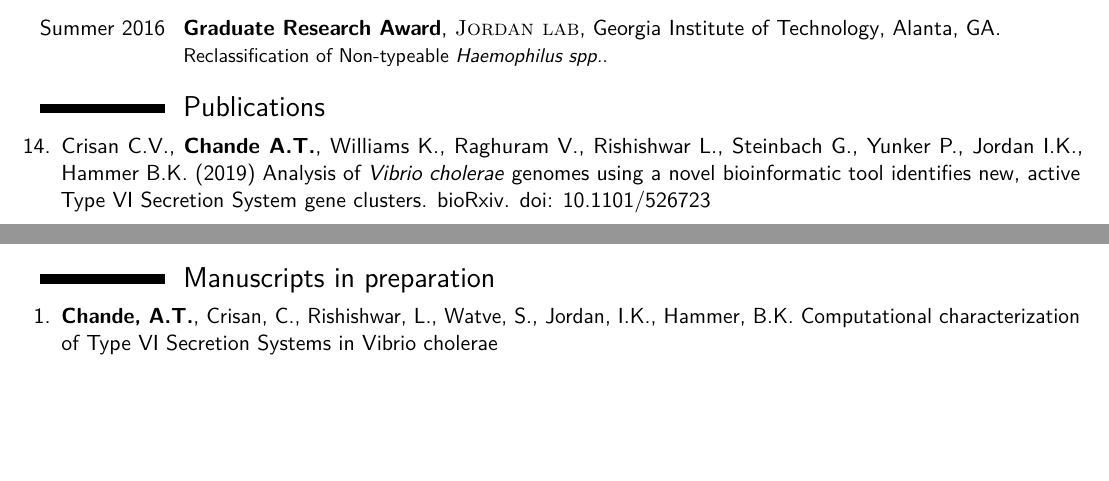
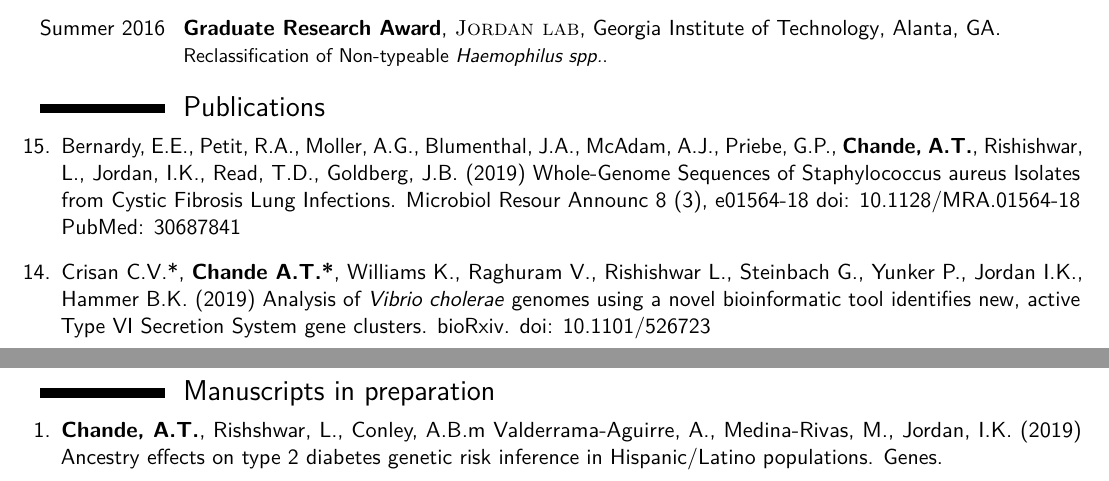
Before and after one commit to ar0ch/cv, a LaTeX CV (main.tex): two parts of pages 2 and 3 of 3 before the commit and two parts of pages 2 and 4 of 4 after it, joined at a grey line, cut so that both start at the same text, the shorter picture padded with empty space. Compiled offline with pdfLaTeX.

Commit message:
Add last few new papers

```diff
--- a/main.tex
+++ b/main.tex
@@ -153,9 +153,10 @@
 \section{Publications}
 
 \begin{etaremune}
-\item Crisan C.V., \textbf{Chande A.T.}, Williams K., Raghuram V., Rishishwar L., Steinbach G., Yunker P., Jordan I.K., Hammer B.K. (2019) Analysis of \textit{Vibrio cholerae} genomes using a novel bioinformatic tool identifies new, active Type VI Secretion System gene clusters. bioRxiv. \doi{10.1101/526723}
+\item Bernardy, E.E., Petit, R.A., Moller, A.G., Blumenthal, J.A., McAdam, A.J., Priebe, G.P., \textbf{Chande, A.T.}, Rishishwar, L., Jordan, I.K., Read, T.D.,  Goldberg, J.B. (2019) Whole-Genome Sequences of Staphylococcus aureus Isolates from Cystic Fibrosis Lung Infections. Microbiol Resour Announc 8 (3), e01564-18 \doi{10.1128/MRA.01564-18} \pubmed{30687841 }
+\item Crisan C.V.*, \textbf{Chande A.T.*}, Williams K., Raghuram V., Rishishwar L., Steinbach G., Yunker P., Jordan I.K., Hammer B.K. (2019) Analysis of \textit{Vibrio cholerae} genomes using a novel bioinformatic tool identifies new, active Type VI Secretion System gene clusters. bioRxiv. \doi{10.1101/526723}
 \item \textbf{Chande, A.T.}, Wang, L., Rishishwar, L., Conley, A.B., Norris, E.T., Valderrama-Aguirre, A., Jordan, I.K. (2018) GlobAl Distribution of GEnetic Traits (GADGET) web server: polygenic trait scores worldwide. Nucleic Acids Research. \doi{10.1093/nar/gky415}. \pubmed{29788182}
-\item Cho, C., \textbf{Chande, A.T.}, Gakhar, L., Hunt, J., Ketterer, M. R., Apicella, M. A. (2018) Characterization of a nontypeable Haemophilus influenzae Thermonuclease. PLoS One. \doi{10.1371/journal.pone.0197010}. \pubmed{29746527}
+\item Cho, C.*, \textbf{Chande, A.T.*}, Gakhar, L., Hunt, J., Ketterer, M. R., Apicella, M. A. (2018) Characterization of a nontypeable Haemophilus influenzae Thermonuclease. PLoS One. \doi{10.1371/journal.pone.0197010}. \pubmed{29746527}
 \item Medina-Cordoba, L.K., \textbf{Chande, A.T}, Rishishwar, L., Mayer, L.W., Mari{\~{n}}o-Ram{{\'i}}rez, L., Valderrama-Aguirre, L., Valderrama-Aguirre, A., Kostka, J.E, Jordan, I.K. (2018). Genome sequences of 15 Klebsiella spp. isolates from sugarcane fields in Colombia's Cauca Valley. Genome Announcements. \doi{10.1128/genomeA.00104-18}. \pubmed{29567732}
 \item \textbf{Chande, A.T.}, Rowell, J., Rishishwar, L., Conley, A.B., Norris, E.T., Valderrama-Aguirre, A., Medina-Rivas, M., Jordan, I.K. (2017). Influence of genetic ancestry and socioeconomic status on type 2 diabetes in the diverse Colombian populations of Chocó and Antioquia. Scientific Reports. \doi{10.1038/s41598-017-17380-4}. \pubmed{29215035}
 \item Dale, R., Gr{\"u}ning, B., Sj{\"o}din, A., Rowe, J., Chapman, B. A., Tomkins-Tinch, C. H., . . . \textbf{Chande, A. T.}, . . . K{\"o}ster, J. (2017). Bioconda: A sustainable and comprehensive software distribution for the life sciences. bioRxiv. \doi{10.1101/207092}
@@ -172,7 +173,7 @@
 \section{Manuscripts in preparation}
 
 \begin{etaremune}
-\item \textbf{Chande, A.T.}, Crisan, C., Rishishwar, L., Watve, S., Jordan, I.K., Hammer, B.K. Computational characterization of Type VI Secretion Systems in Vibrio cholerae
+\item \textbf{Chande, A.T.}, Rishshwar, L., Conley, A.B.m Valderrama-Aguirre, A., Medina-Rivas, M., Jordan, I.K. (2019) Ancestry effects on type 2 diabetes genetic risk inference in Hispanic/Latino populations. Genes.
 \end{etaremune}
 
 \end{document}
```
Also changed, not shown: main.tex (2 more changed lines).
